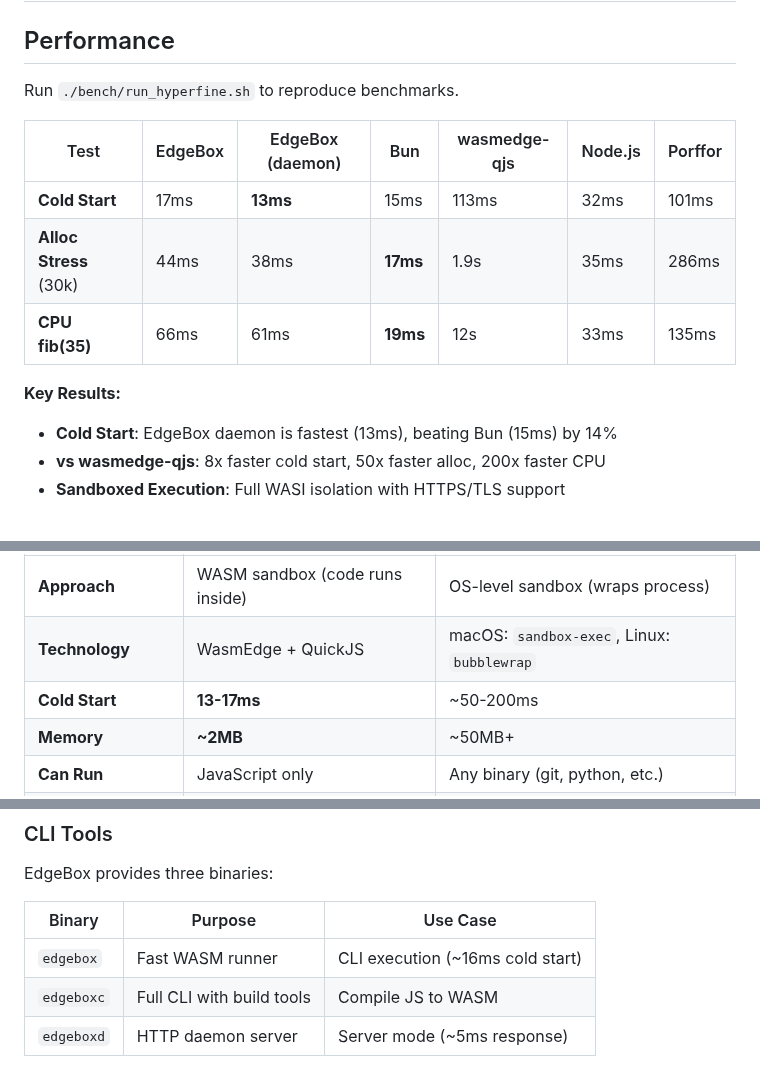
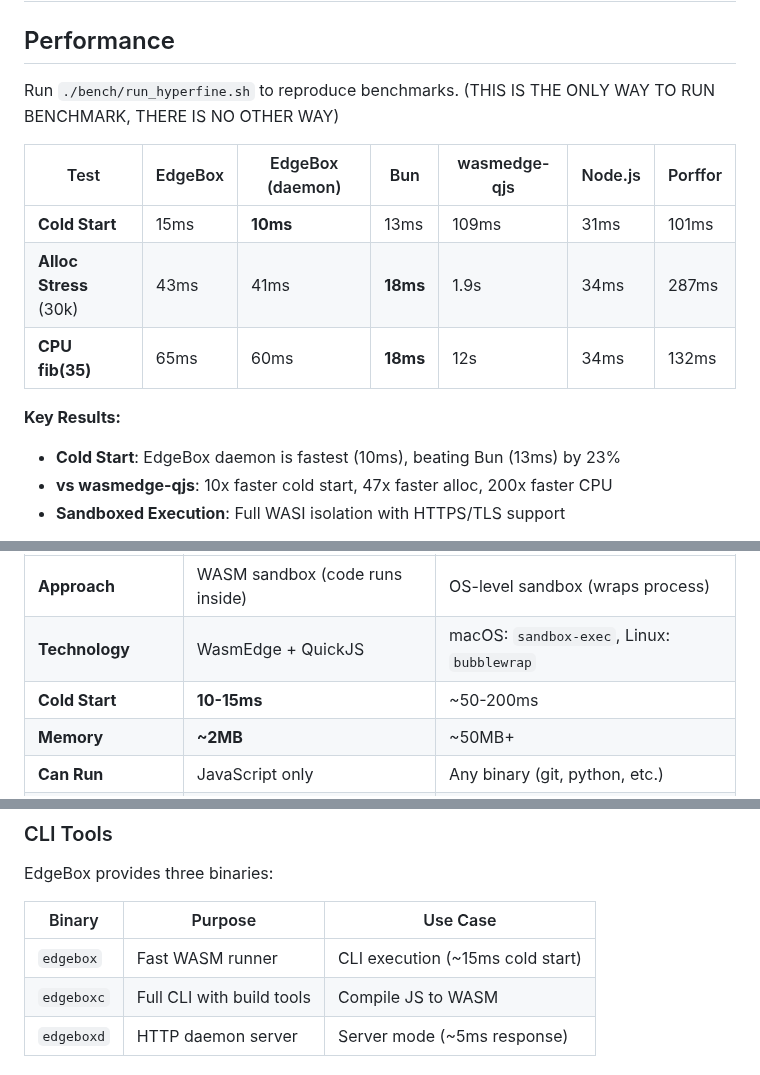
Before and after one commit to teamchong/edgebox, a Markdown page: README.md, 3 parts joined by grey strips. GitHub-like rendering.

Commit message:
Update benchmark results in README (10ms daemon, 15ms CLI)

```diff
--- a/README.md
+++ b/README.md
@@ -35,17 +35,17 @@ QuickJS JavaScript runtime with WASI support and WasmEdge AOT compilation for ru
 
 ## Performance
 
-Run `./bench/run_hyperfine.sh` to reproduce benchmarks.
+Run `./bench/run_hyperfine.sh` to reproduce benchmarks. (THIS IS THE ONLY WAY TO RUN BENCHMARK, THERE IS NO OTHER WAY)
 
 | Test | EdgeBox | EdgeBox (daemon) | Bun | wasmedge-qjs | Node.js | Porffor |
 |------|---------|------------------|-----|--------------|---------|---------|
-| **Cold Start** | 17ms | **13ms** | 15ms | 113ms | 32ms | 101ms |
-| **Alloc Stress** (30k) | 44ms | 38ms | **17ms** | 1.9s | 35ms | 286ms |
-| **CPU fib(35)** | 66ms | 61ms | **19ms** | 12s | 33ms | 135ms |
+| **Cold Start** | 15ms | **10ms** | 13ms | 109ms | 31ms | 101ms |
+| **Alloc Stress** (30k) | 43ms | 41ms | **18ms** | 1.9s | 34ms | 287ms |
+| **CPU fib(35)** | 65ms | 60ms | **18ms** | 12s | 34ms | 132ms |
 
 **Key Results:**
-- **Cold Start**: EdgeBox daemon is fastest (13ms), beating Bun (15ms) by 14%
-- **vs wasmedge-qjs**: 8x faster cold start, 50x faster alloc, 200x faster CPU
+- **Cold Start**: EdgeBox daemon is fastest (10ms), beating Bun (13ms) by 23%
+- **vs wasmedge-qjs**: 10x faster cold start, 47x faster alloc, 200x faster CPU
 - **Sandboxed Execution**: Full WASI isolation with HTTPS/TLS support
 
 Note: EdgeBox uses bytecode caching (qjsc) while wasmedge-qjs interprets raw JavaScript. Bun and Node.js use JIT compilation. Daemon mode keeps the WASM runtime pre-loaded in memory.
@@ -58,7 +58,7 @@ EdgeBox takes a different approach to sandboxing compared to [Anthropic's sandbo
 |--------|-------------|---------------------|
 | **Approach** | WASM sandbox (code runs inside) | OS-level sandbox (wraps process) |
 | **Technology** | WasmEdge + QuickJS | macOS: `sandbox-exec`, Linux: `bubblewrap` |
-| **Cold Start** | **13-17ms** | ~50-200ms |
+| **Cold Start** | **10-15ms** | ~50-200ms |
 | **Memory** | **~2MB** | ~50MB+ |
 | **Can Run** | JavaScript only | Any binary (git, python, etc.) |
 | **Network** | Built-in TLS 1.3 fetch | HTTP/SOCKS5 proxy filtering |
@@ -171,7 +171,7 @@ EdgeBox provides three binaries:
 
 | Binary | Purpose | Use Case |
 |--------|---------|----------|
-| `edgebox` | Fast WASM runner | CLI execution (~16ms cold start) |
+| `edgebox` | Fast WASM runner | CLI execution (~15ms cold start) |
 | `edgeboxc` | Full CLI with build tools | Compile JS to WASM |
 | `edgeboxd` | HTTP daemon server | Server mode (~5ms response) |
 
```
